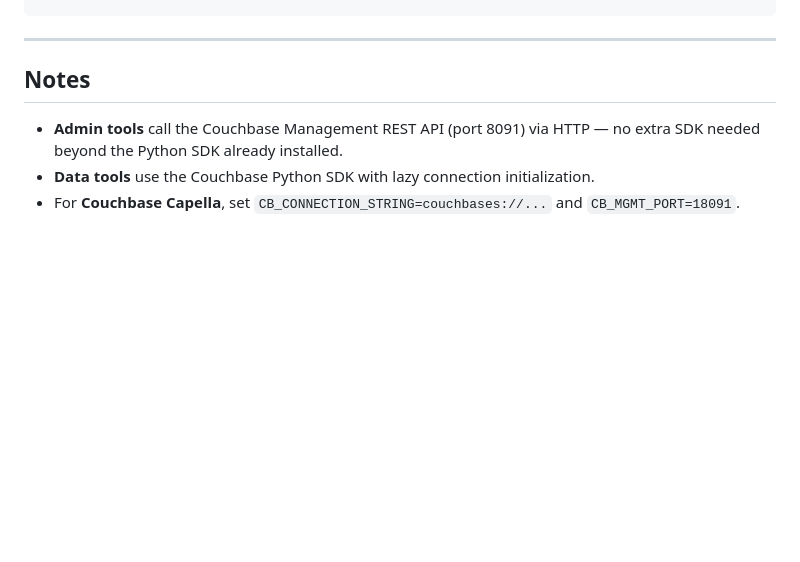
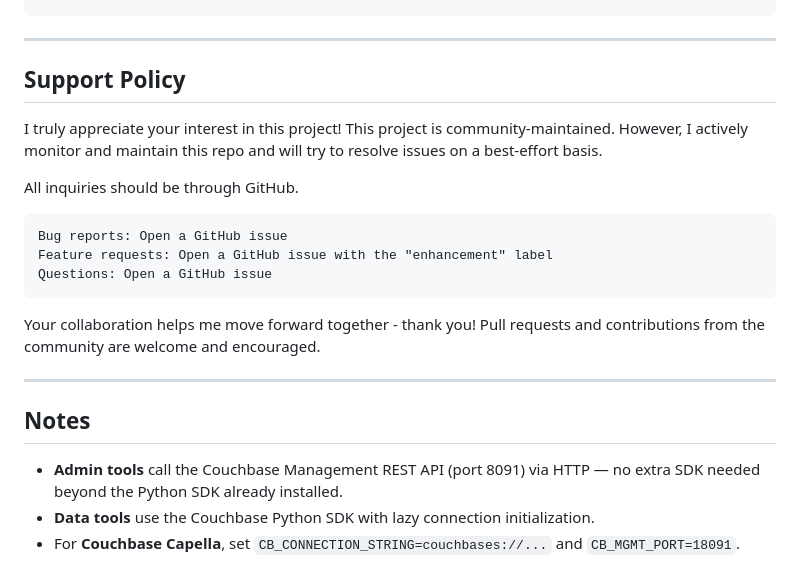
Before and after one commit to celticht32/MCP-Couchbase, a Markdown page: README.md, the part around the change. Drawn GitHub-style; blank space fills up the shorter version.

Commit message:
Add support policy to README
Added support policy section outlining community maintenance and issue reporting.

````diff
--- a/README.md
+++ b/README.md
@@ -103,6 +103,18 @@ Get the last 20 system events from the cluster log.
 ```
 
 ---
+## Support Policy
+I truly appreciate your interest in this project! This project is community-maintained. However, I actively monitor and maintain this repo and will try to resolve issues on a best-effort basis.
+
+All inquiries should be through GitHub.
+
+    Bug reports: Open a GitHub issue
+    Feature requests: Open a GitHub issue with the "enhancement" label
+    Questions: Open a GitHub issue
+
+Your collaboration helps me move forward together - thank you! Pull requests and contributions from the community are welcome and encouraged.
+
+---
 
 ## Notes
 
````
